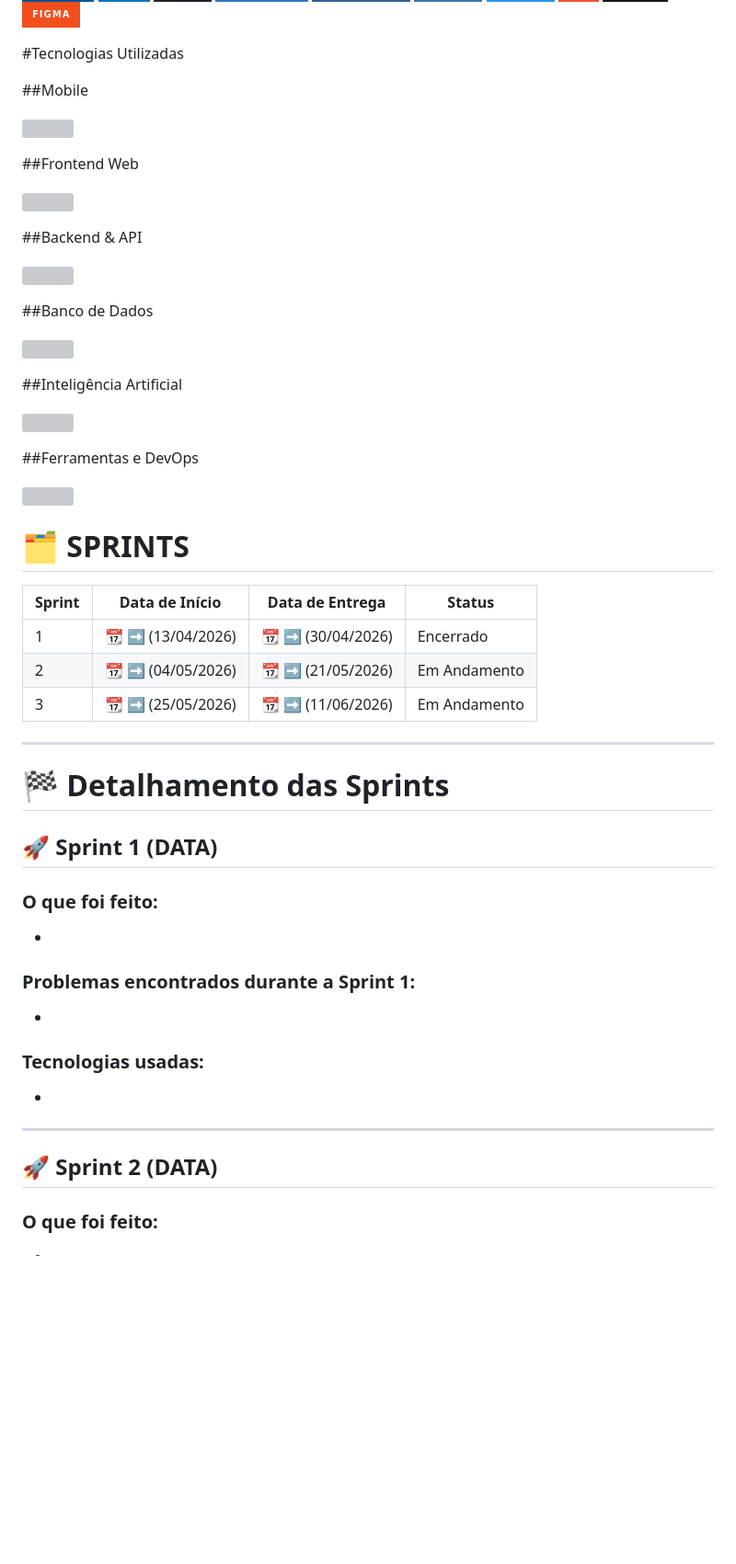
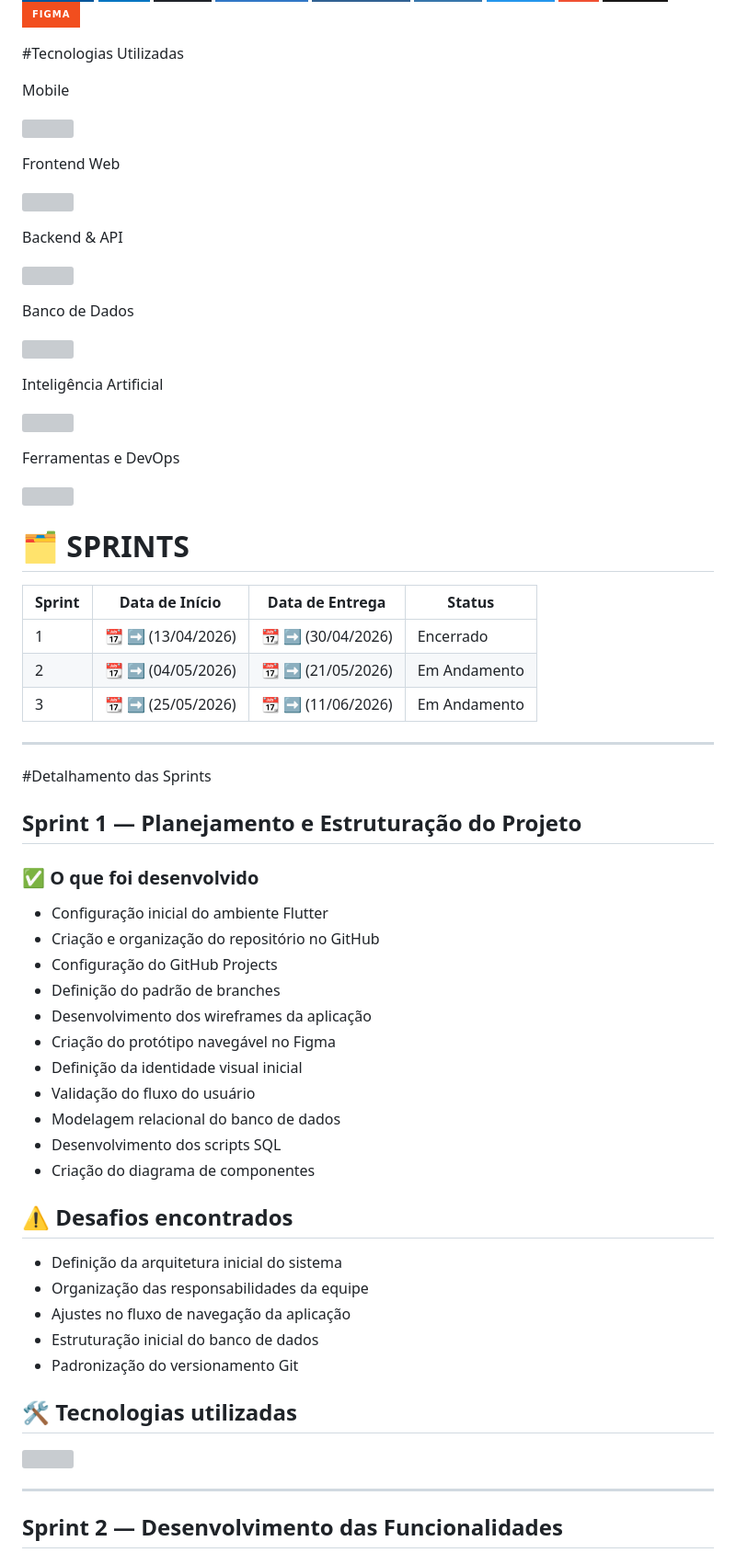
Before and after one commit to HighTechDSM/ABP_5_DSM, a Markdown page: README.md, the part around one of its changes. Shown at 92% size. GitHub-like rendering; badges without logos; blank space fills up the shorter version; grey boxes are pictures that could not be loaded.

Commit message:
Fix formatting and update section headers in README

```diff
--- a/README.md
+++ b/README.md
@@ -20,32 +20,32 @@ Soccer Inspector é um software de análise de desempenho físico de atletas que
 
 #Tecnologias Utilizadas
 
-##Mobile
+Mobile
 <p>
   <img src="https://skillicons.dev/icons?i=flutter,dart" />
 </p>
 
-##Frontend Web
+Frontend Web
 <p>
   <img src="https://skillicons.dev/icons?i=react,typescript,html,css,javascript" />
 </p>
 
-##Backend & API
+Backend & API
 <p>
   <img src="https://skillicons.dev/icons?i=nodejs,typescript,python" />
 </p>
 
-##Banco de Dados
+Banco de Dados
 <p>
   <img src="https://skillicons.dev/icons?i=postgresql" />
 </p>
 
-##Inteligência Artificial
+Inteligência Artificial
 <p>
   <img src="https://skillicons.dev/icons?i=python,tensorflow" />
 </p>
 
-##Ferramentas e DevOps
+Ferramentas e DevOps
 <p>
   <img src="https://skillicons.dev/icons?i=git,github,docker,figma,vscode" />
 </p>
@@ -60,21 +60,39 @@ Soccer Inspector é um software de análise de desempenho físico de atletas que
 
 ---
 
-# 🏁 Detalhamento das Sprints
+#Detalhamento das Sprints
 
-## 🚀 Sprint 1 (DATA)
-### O que foi feito:
--
+## Sprint 1 — Planejamento e Estruturação do Projeto
 
-### Problemas encontrados durante a Sprint 1:
--
+### ✅ O que foi desenvolvido
 
-### Tecnologias usadas:
--
+- Configuração inicial do ambiente Flutter
+- Criação e organização do repositório no GitHub
+- Configuração do GitHub Projects
+- Definição do padrão de branches
+- Desenvolvimento dos wireframes da aplicação
+- Criação do protótipo navegável no Figma
+- Definição da identidade visual inicial
+- Validação do fluxo do usuário
+- Modelagem relacional do banco de dados
+- Desenvolvimento dos scripts SQL
+- Criação do diagrama de componentes
+
+## ⚠️ Desafios encontrados
+
+- Definição da arquitetura inicial do sistema
+- Organização das responsabilidades da equipe
+- Ajustes no fluxo de navegação da aplicação
+- Estruturação inicial do banco de dados
+- Padronização do versionamento Git
+
+## 🛠️ Tecnologias utilizadas
+
+<p>
+  <img src="https://skillicons.dev/icons?i=flutter,dart,figma,postgresql,git,github,vscode" />
+</p>
 
 ---
 
-## 🚀 Sprint 2 (DATA)
-### O que foi feito:
--
+##  Sprint 2 — Desenvolvimento das Funcionalidades
 
```
Also changed, not shown: other parts of README.md (+31 -4 lines).
